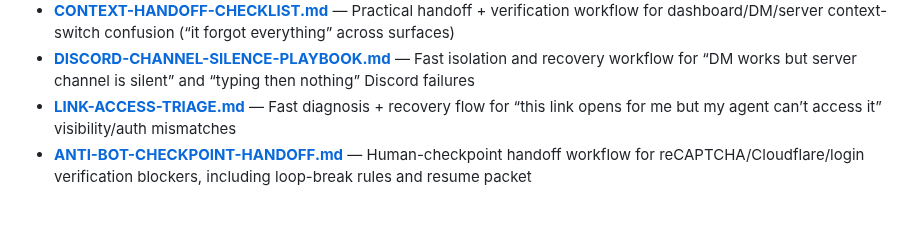
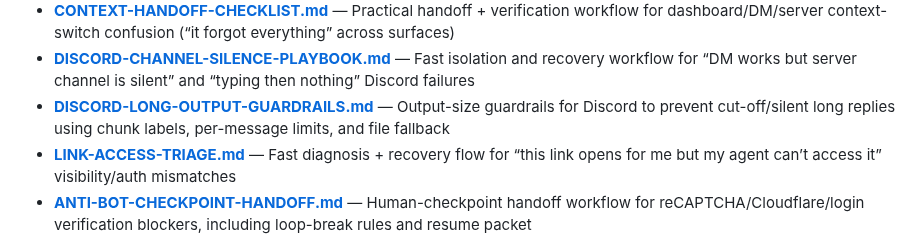
Before and after one commit to heyron-ai/agent-library, a Markdown page: README.md, the part around the change. Drawn GitHub-style; blank space fills up the shorter version.

Commit message:
Add Discord long-output guardrails template

```diff
--- a/README.md
+++ b/README.md
@@ -81,6 +81,7 @@ Battle-tested workspace files to get started fast:
 - **[EXECUTION-LAYER-OUTAGE-PLAYBOOK.md](templates/EXECUTION-LAYER-OUTAGE-PLAYBOOK.md)** — Fast isolation + recovery workflow for “chat still works but tools/commands hang or timeout” execution-plane failures
 - **[CONTEXT-HANDOFF-CHECKLIST.md](templates/CONTEXT-HANDOFF-CHECKLIST.md)** — Practical handoff + verification workflow for dashboard/DM/server context-switch confusion (“it forgot everything” across surfaces)
 - **[DISCORD-CHANNEL-SILENCE-PLAYBOOK.md](templates/DISCORD-CHANNEL-SILENCE-PLAYBOOK.md)** — Fast isolation and recovery workflow for “DM works but server channel is silent” and “typing then nothing” Discord failures
+- **[DISCORD-LONG-OUTPUT-GUARDRAILS.md](templates/DISCORD-LONG-OUTPUT-GUARDRAILS.md)** — Output-size guardrails for Discord to prevent cut-off/silent long replies using chunk labels, per-message limits, and file fallback
 - **[LINK-ACCESS-TRIAGE.md](templates/LINK-ACCESS-TRIAGE.md)** — Fast diagnosis + recovery flow for “this link opens for me but my agent can’t access it” visibility/auth mismatches
 - **[ANTI-BOT-CHECKPOINT-HANDOFF.md](templates/ANTI-BOT-CHECKPOINT-HANDOFF.md)** — Human-checkpoint handoff workflow for reCAPTCHA/Cloudflare/login verification blockers, including loop-break rules and resume packet
 - **[LONG-CHAT-RECOVERY-WORKFLOW.md](templates/LONG-CHAT-RECOVERY-WORKFLOW.md)** — Deterministic reset + rehydration workflow for “agent got worse over long chat” degradation and lost-work prevention
```
Also changed, not shown: templates/DISCORD-LONG-OUTPUT-GUARDRAILS.md (added, +85 -0 lines).
